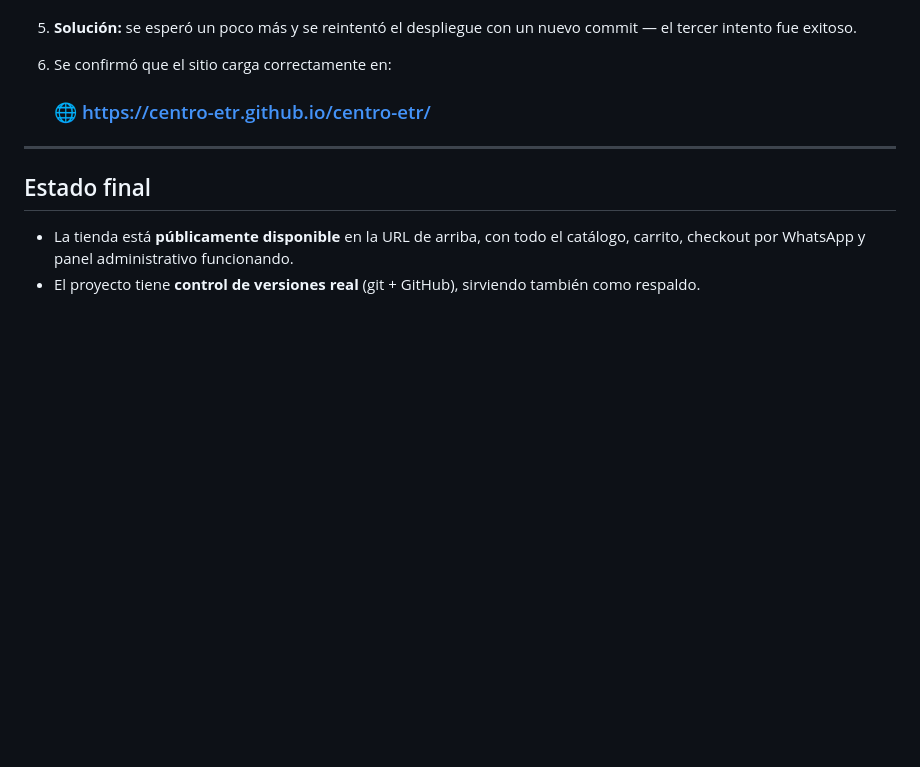
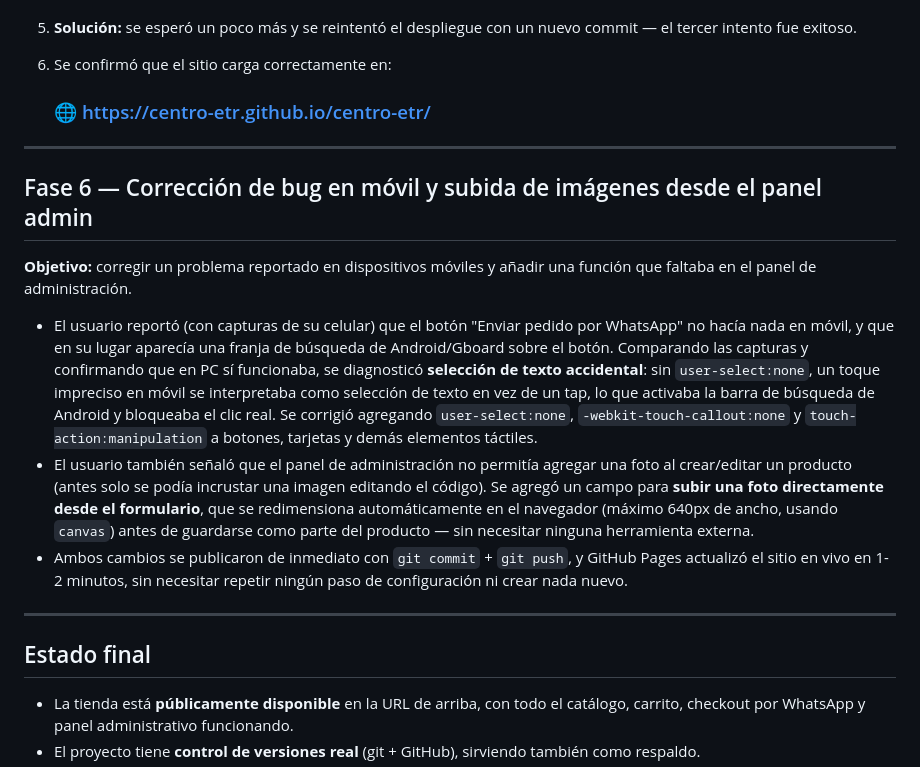
Before and after one commit to Centro-Etr/centro-etr, a Markdown page: historial-del-proyecto.md, the part around the change. Rendered like a GitHub page; blank space fills up the shorter version.

Commit message:
Documentar correccion movil y subida de imagenes desde el panel admin

```diff
--- a/historial-del-proyecto.md
+++ b/historial-del-proyecto.md
@@ -69,6 +69,16 @@ Este documento registra, en orden cronológico, todo lo que se hizo para constru
 
 ---
 
+## Fase 6 — Corrección de bug en móvil y subida de imágenes desde el panel admin
+
+**Objetivo:** corregir un problema reportado en dispositivos móviles y añadir una función que faltaba en el panel de administración.
+
+- El usuario reportó (con capturas de su celular) que el botón "Enviar pedido por WhatsApp" no hacía nada en móvil, y que en su lugar aparecía una franja de búsqueda de Android/Gboard sobre el botón. Comparando las capturas y confirmando que en PC sí funcionaba, se diagnosticó **selección de texto accidental**: sin `user-select:none`, un toque impreciso en móvil se interpretaba como selección de texto en vez de un tap, lo que activaba la barra de búsqueda de Android y bloqueaba el clic real. Se corrigió agregando `user-select:none`, `-webkit-touch-callout:none` y `touch-action:manipulation` a botones, tarjetas y demás elementos táctiles.
+- El usuario también señaló que el panel de administración no permitía agregar una foto al crear/editar un producto (antes solo se podía incrustar una imagen editando el código). Se agregó un campo para **subir una foto directamente desde el formulario**, que se redimensiona automáticamente en el navegador (máximo 640px de ancho, usando `canvas`) antes de guardarse como parte del producto — sin necesitar ninguna herramienta externa.
+- Ambos cambios se publicaron de inmediato con `git commit` + `git push`, y GitHub Pages actualizó el sitio en vivo en 1-2 minutos, sin necesitar repetir ningún paso de configuración ni crear nada nuevo.
+
+---
+
 ## Estado final
 
 - La tienda está **públicamente disponible** en la URL de arriba, con todo el catálogo, carrito, checkout por WhatsApp y panel administrativo funcionando.
```
Also changed, not shown: documentacion.md (+5 -4 lines).
